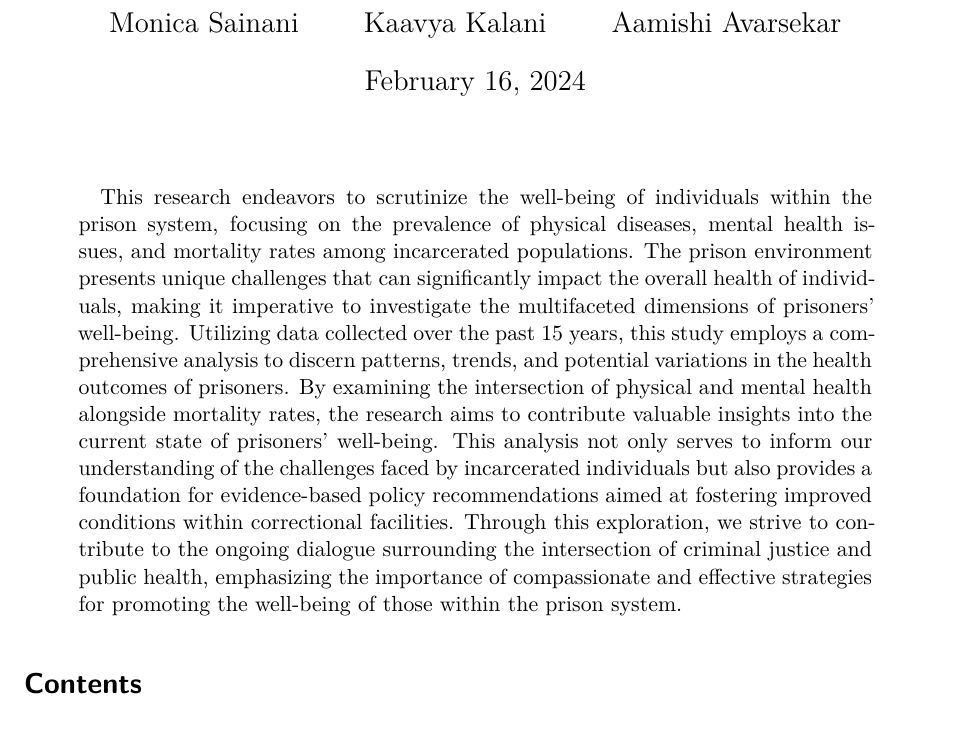
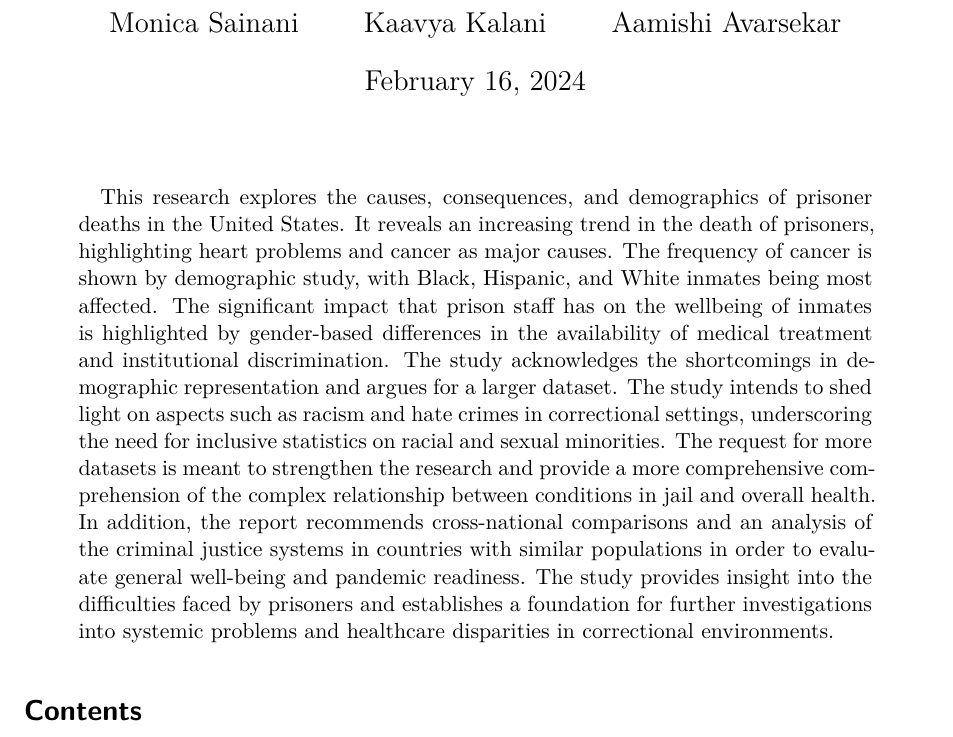
Before and after one commit to kaavyakalani26/prison_health, a Quarto document (paper/paper.qmd): part of page 1 of 9, cut so that both start at the same text. Rendered offline with R 4.5, knitr and Pandoc in place of Quarto, then LaTeX, with nearby package versions.

Commit message:
added the updated abstract

```diff
--- a/paper/paper.qmd
+++ b/paper/paper.qmd
@@ -7,7 +7,21 @@ author:
 thanks: "Code and data are available at: https://github.com/kaavyakalani26/prison_health.git and replication aspects are available at: https://www.socialsciencereproduction.org/reproductions/82b709e2-4aa0-40e8-8abe-195c51ae739b/index"
 date: today
 date-format: long
-abstract: "This research endeavors to scrutinize the well-being of individuals within the prison system, focusing on the prevalence of physical diseases, mental health issues, and mortality rates among incarcerated populations. The prison environment presents unique challenges that can significantly impact the overall health of individuals, making it imperative to investigate the multifaceted dimensions of prisoners' well-being. Utilizing data collected over the past 15 years, this study employs a comprehensive analysis to discern patterns, trends, and potential variations in the health outcomes of prisoners. By examining the intersection of physical and mental health alongside mortality rates, the research aims to contribute valuable insights into the current state of prisoners' well-being. This analysis not only serves to inform our understanding of the challenges faced by incarcerated individuals but also provides a foundation for evidence-based policy recommendations aimed at fostering improved conditions within correctional facilities. Through this exploration, we strive to contribute to the ongoing dialogue surrounding the intersection of criminal justice and public health, emphasizing the importance of compassionate and effective strategies for promoting the well-being of those within the prison system."
+abstract: "This research explores the causes, consequences, and demographics of prisoner deaths in the United States.
+It reveals an increasing trend in the death of prisoners, highlighting heart problems and cancer as major causes.
+The frequency of cancer is shown by demographic study, with Black, Hispanic, and White inmates being most affected.
+The significant impact that prison staff has on the wellbeing of inmates is highlighted by gender-based differences
+in the availability of medical treatment and institutional discrimination.
+
+The study acknowledges the shortcomings in demographic representation and argues for a larger dataset.
+The study intends to shed light on aspects such as racism and hate crimes in correctional settings, underscoring the
+need for inclusive statistics on racial and sexual minorities. The request for more datasets is meant to strengthen the
+ research and provide a more comprehensive comprehension of the complex relationship between conditions in jail and overall health.
+
+In addition, the report recommends cross-national comparisons and an analysis of the criminal justice systems in
+countries with similar populations in order to evaluate general well-being and pandemic readiness. The study provides
+insight into the difficulties faced by prisoners and establishes a foundation for further investigations into systemic
+problems and healthcare disparities in correctional environments."
 format: pdf
 toc: true
 number-sections: true
```
